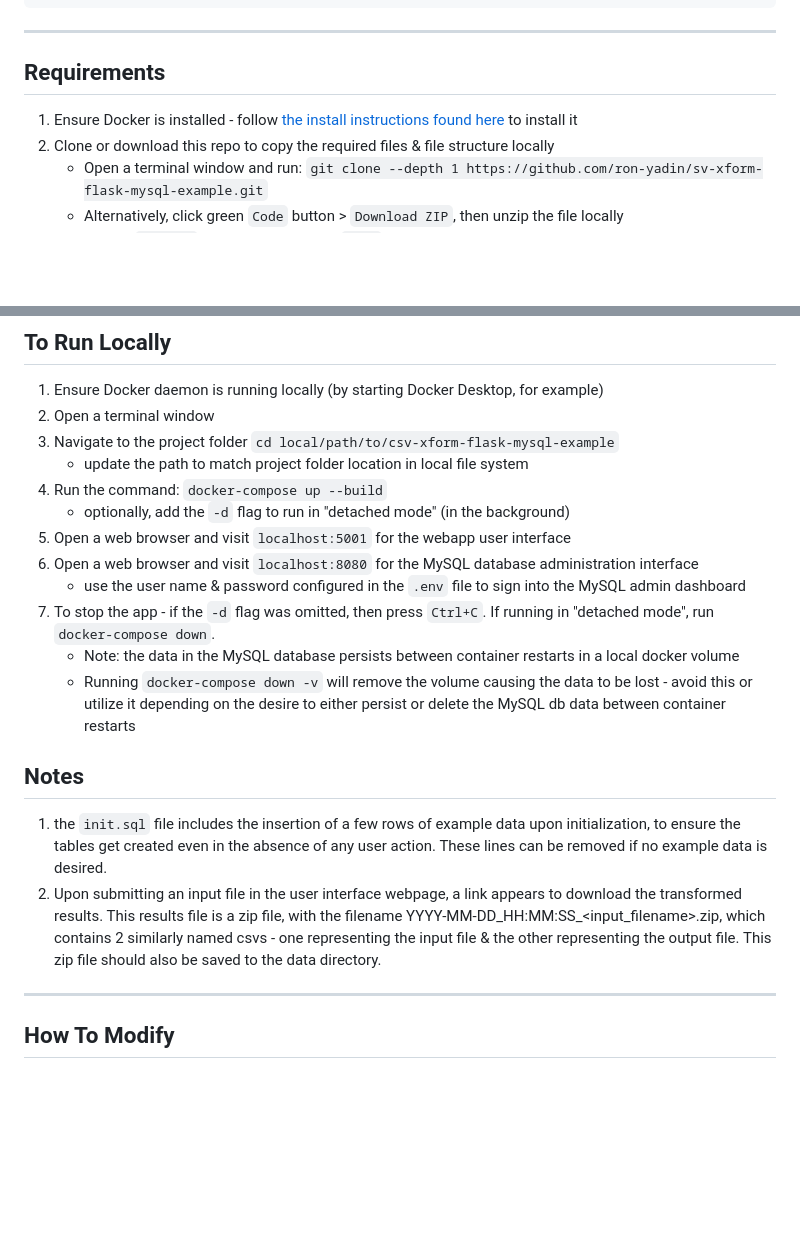
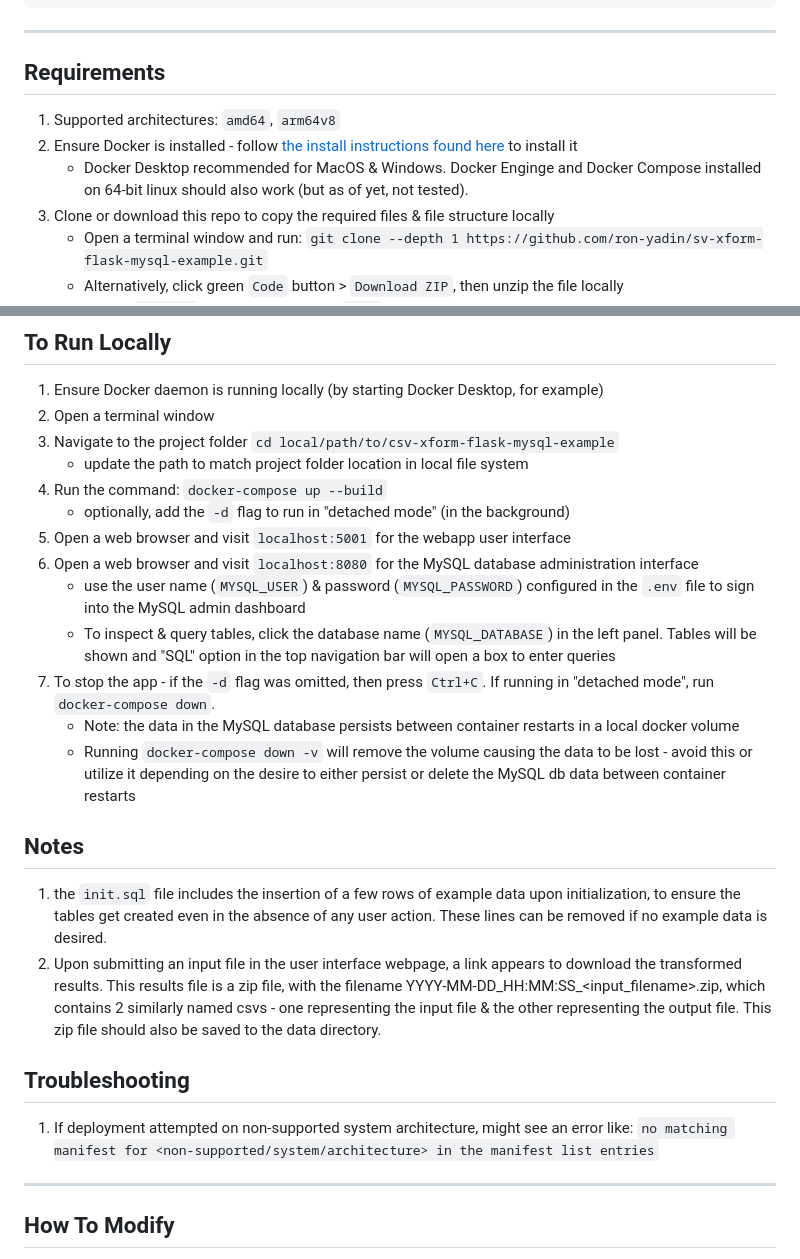
Before and after one commit to ron-yadin/csv-xform-flask-mysql-app, a Markdown page: README.md, 2 parts joined by grey strips. Rendered like a GitHub page; blank space fills up the shorter version.

Commit message:
docs: update readme with system requirements, troubleshooting section, and more details about phpmyadmin usage

````diff
--- a/README.md
+++ b/README.md
@@ -34,7 +34,9 @@ ___
 ```
 ___
 ## Requirements
+1. Supported architectures: ```amd64```,  ```arm64v8```
 1. Ensure Docker is installed - follow [the install instructions found here](https://docs.docker.com/desktop/) to install it
+    - Docker Desktop recommended for MacOS & Windows. Docker Enginge and Docker Compose installed on 64-bit linux should also work (but as of yet, not tested).
 1. Clone or download this repo to copy the required files & file structure locally
     - Open a terminal window and run: ```git clone --depth 1 https://github.com/ron-yadin/sv-xform-flask-mysql-example.git```
     - Alternatively, click green ```Code``` button >  ```Download ZIP```, then unzip the file locally
@@ -50,13 +52,16 @@ ___
     - optionally, add the ```-d``` flag to run in "detached mode" (in the background)
 1. Open a web browser and visit ```localhost:5001``` for the webapp user interface
 1. Open a web browser and visit ```localhost:8080``` for the MySQL database administration interface
-    - use the user name & password configured in the ```.env``` file to sign into the MySQL admin dashboard
+    - use the user name (```MYSQL_USER```) & password (```MYSQL_PASSWORD```) configured in the ```.env``` file to sign into the MySQL admin dashboard
+    - To inspect & query tables, click the database name (```MYSQL_DATABASE```) in the left panel. Tables will be shown and "SQL" option in the top navigation bar will open a box to enter queries
 1. To stop the app - if the ```-d``` flag was omitted, then press ```Ctrl+C```. If running in "detached mode", run ```docker-compose down```.
     - Note: the data in the MySQL database persists between container restarts in a local docker volume
     - Running ```docker-compose down -v``` will remove the volume causing the data to be lost - avoid this or utilize it depending on the desire to either persist or delete the MySQL db data between container restarts
 ## Notes
 1. the ```init.sql``` file includes the insertion of a few rows of example data upon initialization, to ensure the tables get created even in the absence of any user action. These lines can be removed if no example data is desired.
-2. Upon submitting an input file in the user interface webpage, a link appears to download the transformed results. This results file is a zip file, with the filename YYYY-MM-DD_HH:MM:SS_\<input_filename\>.zip, which contains 2 similarly named csvs - one representing the input file & the other representing the output file. This zip file should also be saved to the data directory.
+1. Upon submitting an input file in the user interface webpage, a link appears to download the transformed results. This results file is a zip file, with the filename YYYY-MM-DD_HH:MM:SS_\<input_filename\>.zip, which contains 2 similarly named csvs - one representing the input file & the other representing the output file. This zip file should also be saved to the data directory.
+## Troubleshooting
+1. If deployment attempted on non-supported system architecture, might see an error like: ```no matching manifest for <non-supported/system/architecture> in the manifest list entries```
 ___
 ## How To Modify
 1. Edit the ```init.sql``` file to create the tables to match the new desired data model for tracking of inputs, outputs, and submission events
````
